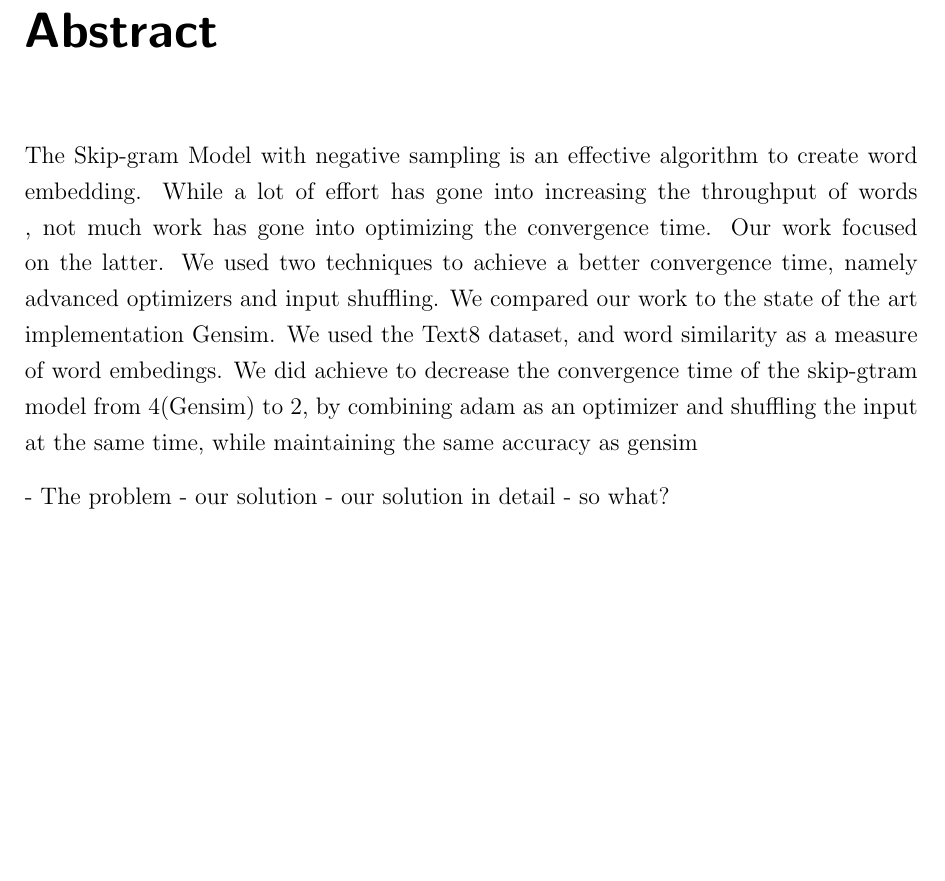
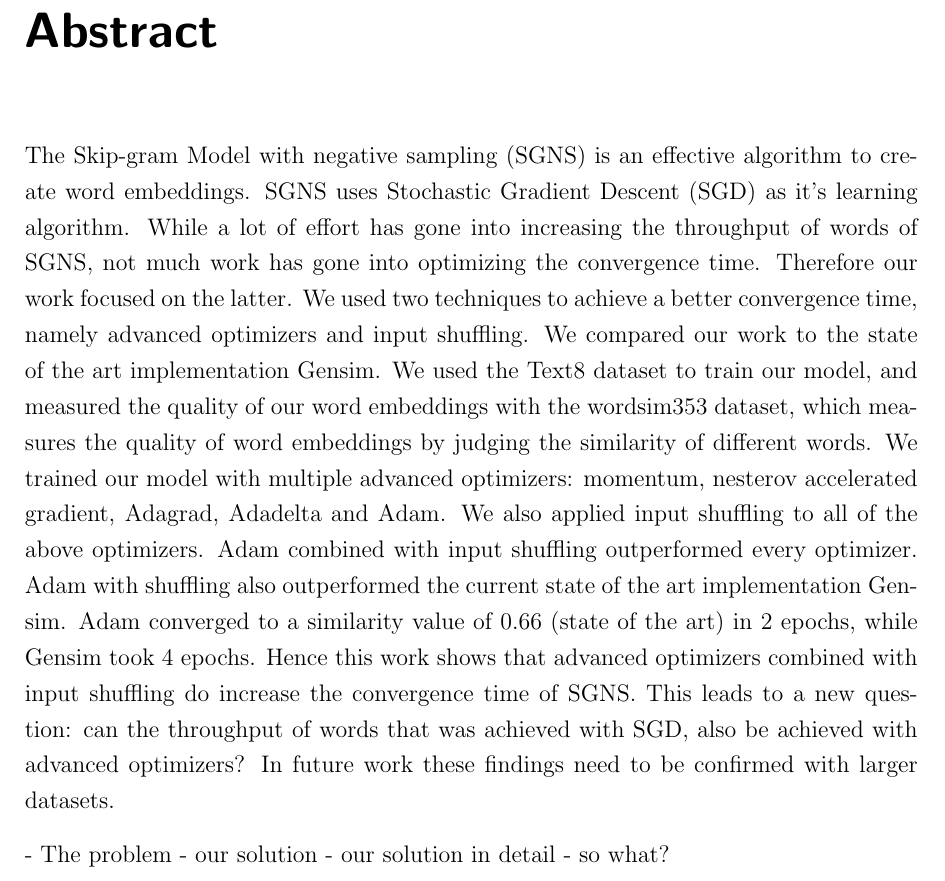
Before and after one commit to c3dric373/bachelorThesis, a LaTeX thesis (thesis_template/thesis.tex, which reads thesis_template/includes/abstract.tex): part of page 5 of 27, cut so that both start at the same text, the shorter picture padded with empty space. Compiled offline with pdfLaTeX.

Commit message:
final abstract for presentation

```diff
--- a/thesis_template/includes/abstract.tex
+++ b/thesis_template/includes/abstract.tex
@@ -1,7 +1,7 @@
 % !TeX spellcheck = en_US
 % !TeX encoding = UTF-8
 \chapter*{Abstract}
-The Skip-gram Model with negative sampling is an effective algorithm to create word embedding. While a lot of effort has gone into increasing the throughput of words , not much work has gone into optimizing the convergence time. Our work focused on the latter. We used two techniques to achieve a better convergence time, namely advanced optimizers and input shuffling. We compared our work to the state of the art implementation Gensim. We used the Text8 dataset, and word similarity as a measure of word embedings. We did achieve to decrease the convergence time of the skip-gtram model from 4(Gensim) to 2, by combining adam as an optimizer and shuffling the input at the same time, while maintaining the same accuracy as gensim
+The Skip-gram Model with negative sampling (SGNS) is an effective algorithm to create word embeddings. SGNS  uses Stochastic Gradient Descent (SGD) as it's learning algorithm. While a lot of effort has gone into increasing the throughput of words of SGNS, not much work has gone into optimizing the convergence time. Therefore our work focused on the latter. We used two techniques to achieve a better convergence time, namely advanced optimizers and input shuffling. We compared our work to the state of the art implementation Gensim. We used the Text8 dataset to train our model, and measured the quality of our word embeddings with the wordsim353 dataset, which measures the quality of word embeddings by judging the similarity of different words. We trained our model with multiple advanced optimizers: momentum, nesterov accelerated gradient, Adagrad, Adadelta and Adam. We also applied input shuffling to all of the above optimizers. Adam combined with input shuffling outperformed every optimizer. Adam with shuffling also outperformed the current state of the art implementation Gensim. Adam converged to a similarity value of 0.66 (state of the art) in 2 epochs, while Gensim took 4 epochs. Hence this work shows that advanced optimizers combined with input shuffling do increase the convergence time of SGNS. This leads to a new question: can the throughput of words that was achieved with SGD, also be achieved with advanced optimizers? In future work these findings need to be confirmed with larger datasets.
 
 - The problem
 - our solution
```
Also changed, not shown: thesis_template/thesis.pdf, 2 other files.
